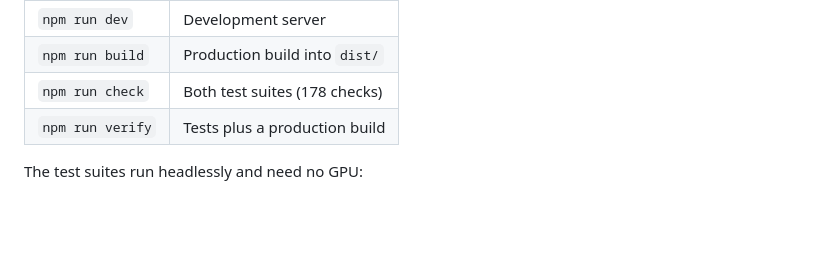
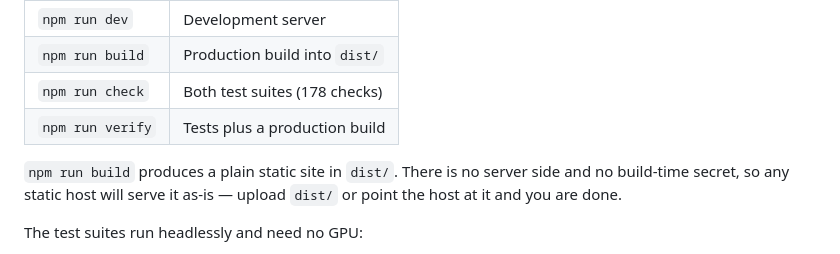
Before and after one commit to Mitchelllorin/leaver, a Markdown page: README.md, the part around the change. Drawn GitHub-style; blank space fills up the shorter version.

Commit message:
docs: note that dist/ is a plain static site
No server, no build-time secrets, nothing to configure: any static host serves
it directly, which is worth saying because the Worker-shaped scaffolding of most
front-end projects makes that assumption unsafe to make.

```diff
--- a/README.md
+++ b/README.md
@@ -142,6 +142,10 @@ npm run dev
 | `npm run check` | Both test suites (178 checks) |
 | `npm run verify` | Tests plus a production build |
 
+`npm run build` produces a plain static site in `dist/`. There is no server side
+and no build-time secret, so any static host will serve it as-is — upload `dist/`
+or point the host at it and you are done.
+
 The test suites run headlessly and need no GPU:
 
 - `npm run check:sim` — the dataset, the scale model, orbital mechanics against
```
